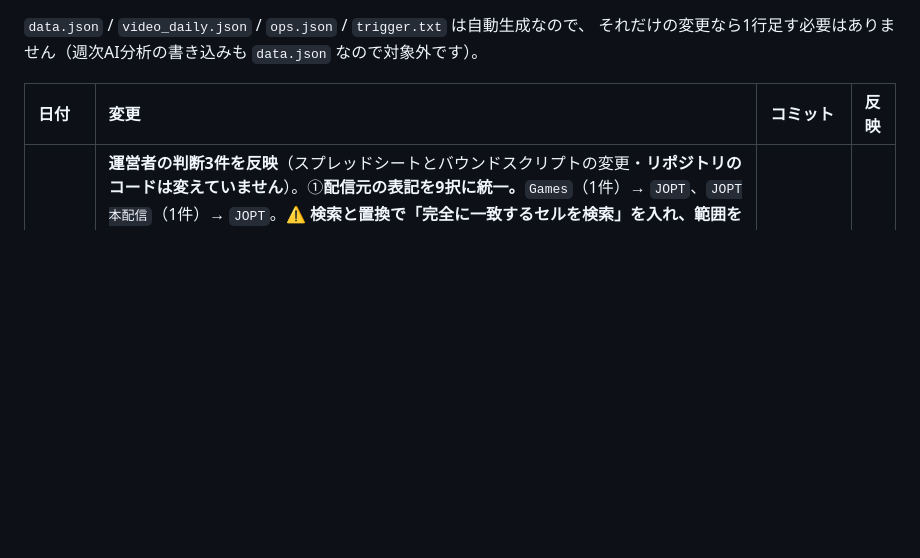
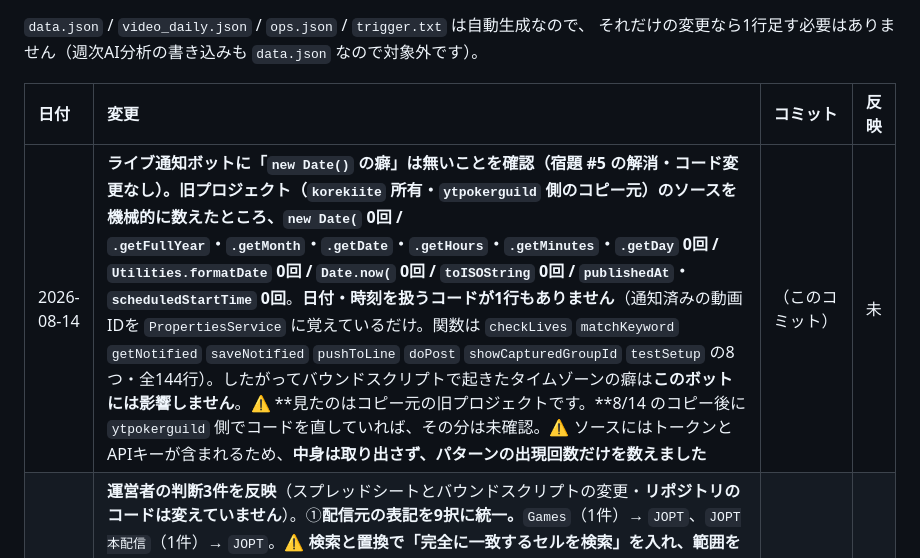
Before and after one commit to ytpokerguild-netizen/channel-desk-data, a Markdown page: 変更履歴.md, the part around the change. Rendered like a GitHub page; blank space fills up the shorter version.

Commit message:
ライブ通知ボットに日付の癖が無いことを確認（Dropbox への反映は未）

```diff
--- a/変更履歴.md
+++ b/変更履歴.md
@@ -16,6 +16,7 @@ GitHub からは中身が見えないので、この表を代わりの印とし
 
 | 日付 | 変更 | コミット | 反映 |
 | :--- | :--- | :--- | :--- |
+| 2026-08-14 | **ライブ通知ボットに「`new Date()` の癖」は無いことを確認（宿題 #5 の解消・コード変更なし）。**旧プロジェクト（`korekiite` 所有・`ytpokerguild` 側のコピー元）のソースを機械的に数えたところ、**`new Date(` 0回 / `.getFullYear`・`.getMonth`・`.getDate`・`.getHours`・`.getMinutes`・`.getDay` 0回 / `Utilities.formatDate` 0回 / `Date.now(` 0回 / `toISOString` 0回 / `publishedAt`・`scheduledStartTime` 0回**。**日付・時刻を扱うコードが1行もありません**（通知済みの動画IDを `PropertiesService` に覚えているだけ。関数は `checkLives` `matchKeyword` `getNotified` `saveNotified` `pushToLine` `doPost` `showCapturedGroupId` `testSetup` の8つ・全144行）。したがってバウンドスクリプトで起きたタイムゾーンの癖は**このボットには影響しません**。⚠ **見たのはコピー元の旧プロジェクトです。**8/14 のコピー後に `ytpokerguild` 側でコードを直していれば、その分は未確認。⚠ ソースにはトークンとAPIキーが含まれるため、**中身は取り出さず、パターンの出現回数だけを数えました** | （このコミット） | 未 |
 | 2026-08-14 | **運営者の判断3件を反映**（スプレッドシートとバウンドスクリプトの変更・**リポジトリのコードは変えていません**）。①**配信元の表記を9択に統一。**`Games`（1件）→ `JOPT`、`JOPT本配信`（1件）→ `JOPT`。⚠ **検索と置換で「完全に一致するセルを検索」を入れ、範囲を `'投稿管理'!F2:F745` に限定して**実行した（**範囲を切らないと E列の `JOPT Games` まで巻き添えになる**）。これで F列は9択だけになった ②**ステータス（D列）の入力規則を `D2:D48` → `D2:D747` に拡張。**48行目までしか無く、49行目以降でプルダウンが出なかった。⚠ **既存ルールの「範囲に適用」を書き換えたので、ルールは1つのまま**（新しいルールを足すと範囲が分断され、動画アーカイブの企画タイプで起きたのと同じ状態になる） ③**A2 の日付を「過去の日付のときだけ」入れ直すようにした。**`onSelectionChange` に、**A2 が過去の日付かつ行2の他の列が全部空**のときだけ今日に入れ直す条件を追加。**先の日付（8/20 など）を意図的に置いた場合と、書きかけの行は触りません。**実機で 8/1 → 8/14 に入れ直ることを確認（テストで増えた行は削除済み） | （このコミット） | 済 |
 | 2026-08-14 | **Apps Script（ライブ通知ボット）の `ytpokerguild` への作り直しは 2026-08-14 に完了済み**（記録が残っておらず「完了したか未確認」のままだったので追記・コード変更なし）。`ytpokerguild` 所有で新しいプロジェクトを作り、`checkLives` の**5分おきトリガーを設定して実行ログで成功を確認**（運営者が承認し、実行開始／実行完了のログを確認済み）。**旧プロジェクトのトリガーは削除済み（0件）。**これで「アカウント消滅リスク」の最後の1件は解消。⚠ **このプロジェクトは `ytpokerguild` 所有なので `korekiite` のブラウザからは開けません**（`script.google.com/accounts?authuser=2` に飛ばされて失敗する。2026-08-14 に実際に確認しようとして開けなかった）。**今後の稼働確認は `ytpokerguild` でログインして実行ログを見ること。**⚠ 同じ日にバウンドスクリプトで **`new Date()` のローカル系メソッドが日本時間にならない**問題が出ているので、**このボットが日付を使っているなら同じ癖が出ていないか一度確認したほうがよい** | （このコミット） | 済 |
 | 2026-08-14 | **入力依頼通知まわりの記述を2点補強**（コード変更なし）。①**未入力が0本のときは朝ブリーフに「📝 未入力 N本」の行が出ない**ことを明記。**行が出ない＝全部入っている**であって機能停止ではないが、書いていないと「動いていない」と誤診される（このプロジェクトでは鮮度バナー・`ops.json` の `updated_at` と同じ型の誤診を2回起こしている）。動作を確かめる方法もあわせて記載 ②**送られる LINE の文面の実物**を引き継ぎ書に転記（文面を変えるときの基準が無かったため）。あわせて**ステータス（D列）の記述の数え方の誤りを訂正**（`D2:D48` なので「49行目より下」ではなく「48行目まで／49行目以降は出ない」が正しい） | （このコミット） | 済 |
```
